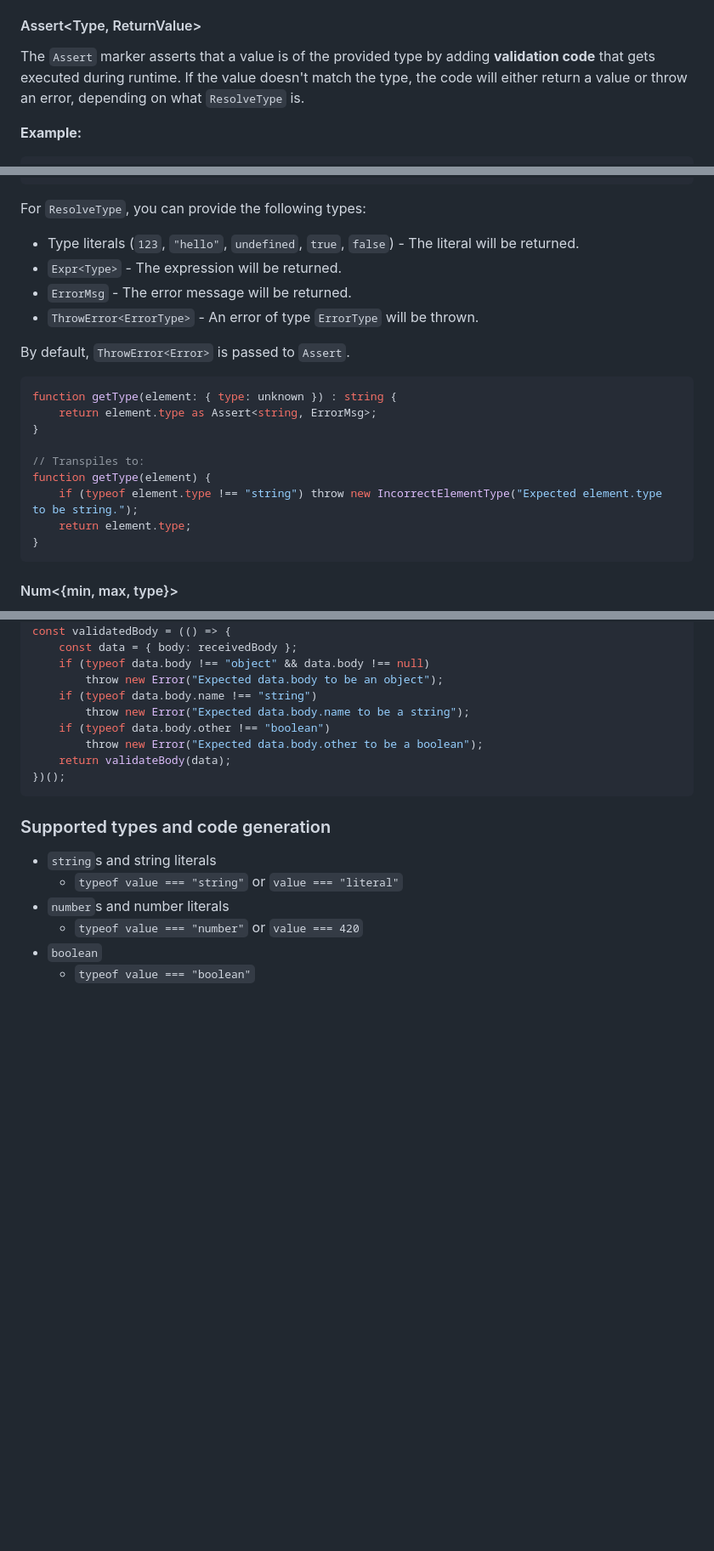
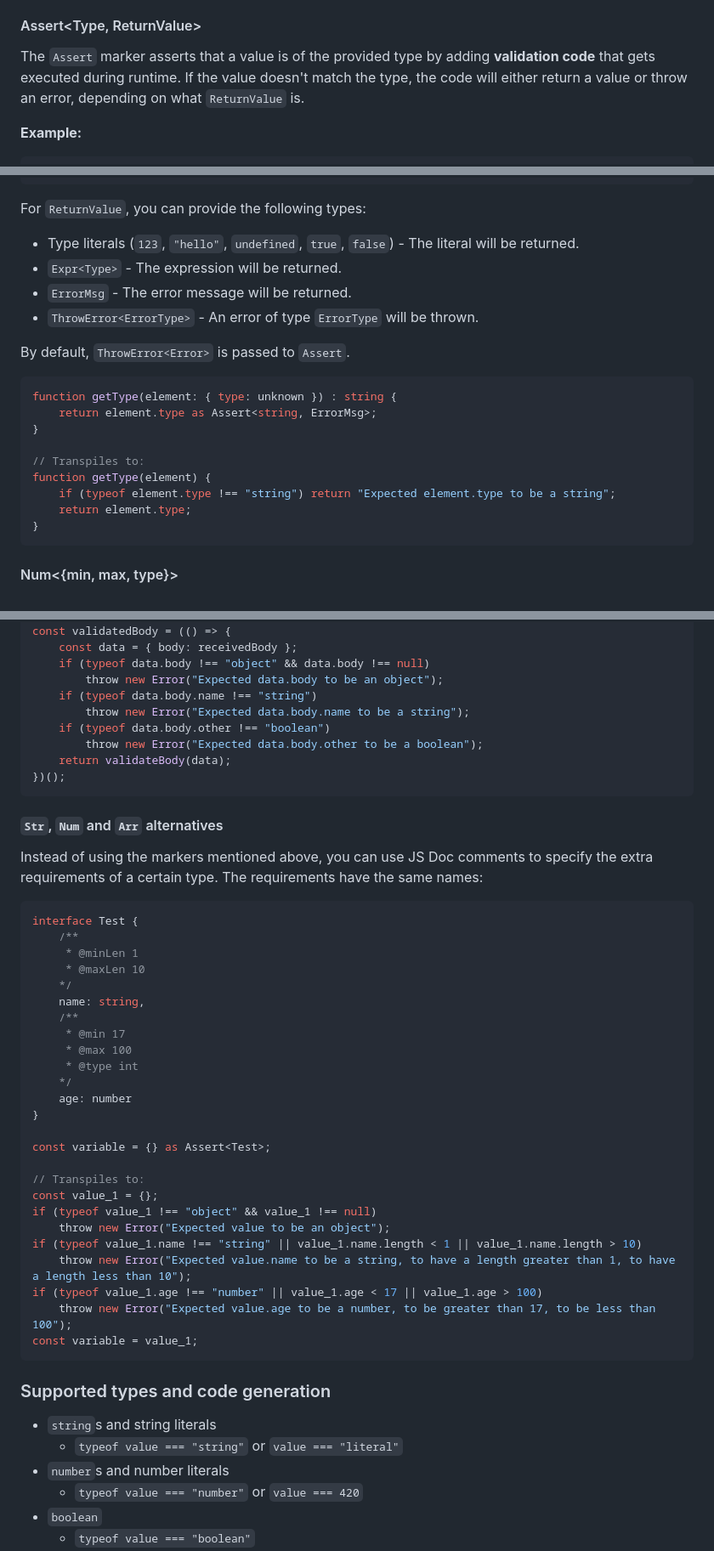
Before and after one commit to GoogleFeud/ts-runtime-checks, a Markdown page: README.md, 3 parts joined by grey strips. Shown at 85% size. Drawn GitHub-style; blank space fills up the shorter version.

Commit message:
Add JSDoc comments to readme

````diff
--- a/README.md
+++ b/README.md
@@ -92,7 +92,7 @@ By far the most important marker is `Assert<T>`, which tells the transpiler to v
 
 #### Assert<Type, ReturnValue>
 
-The `Assert` marker asserts that a value is of the provided type by adding **validation code** that gets executed during runtime. If the value doesn't match the type, the code will either return a value or throw an error, depending on what `ResolveType` is.
+The `Assert` marker asserts that a value is of the provided type by adding **validation code** that gets executed during runtime. If the value doesn't match the type, the code will either return a value or throw an error, depending on what `ReturnValue` is.
 
 **Example:**
 
@@ -110,7 +110,7 @@ function addPlayer(player) {
 }
 ```
 
-For `ResolveType`, you can provide the following types:
+For `ReturnValue`, you can provide the following types:
 - Type literals (`123`, `"hello"`, `undefined`, `true`, `false`) - The literal will be returned.
 - `Expr<Type>` - The expression will be returned.
 - `ErrorMsg` - The error message will be returned.
@@ -125,7 +125,7 @@ function getType(element: { type: unknown }) : string {
 
 // Transpiles to:
 function getType(element) {
-    if (typeof element.type !== "string") throw new IncorrectElementType("Expected element.type to be string.");
+    if (typeof element.type !== "string") return "Expected element.type to be a string";
     return element.type;
 }
 ```
@@ -345,6 +345,38 @@ const validatedBody = (() => {
 })();
 ```
 
+#### `Str`, `Num` and `Arr` alternatives
+
+Instead of using the markers mentioned above, you can use JS Doc comments to specify the extra requirements of a certain type. The requirements have the same names:
+
+```ts
+interface Test {
+    /**
+     * @minLen 1
+     * @maxLen 10
+    */
+    name: string,
+    /**
+     * @min 17
+     * @max 100
+     * @type int
+    */
+    age: number
+}
+
+const variable = {} as Assert<Test>;
+
+// Transpiles to:
+const value_1 = {};
+if (typeof value_1 !== "object" && value_1 !== null)
+    throw new Error("Expected value to be an object");
+if (typeof value_1.name !== "string" || value_1.name.length < 1 || value_1.name.length > 10)
+    throw new Error("Expected value.name to be a string, to have a length greater than 1, to have a length less than 10");
+if (typeof value_1.age !== "number" || value_1.age < 17 || value_1.age > 100)
+    throw new Error("Expected value.age to be a number, to be greater than 17, to be less than 100");
+const variable = value_1;
+```
+
 ### Supported types and code generation
 
 - `string`s and string literals
````
